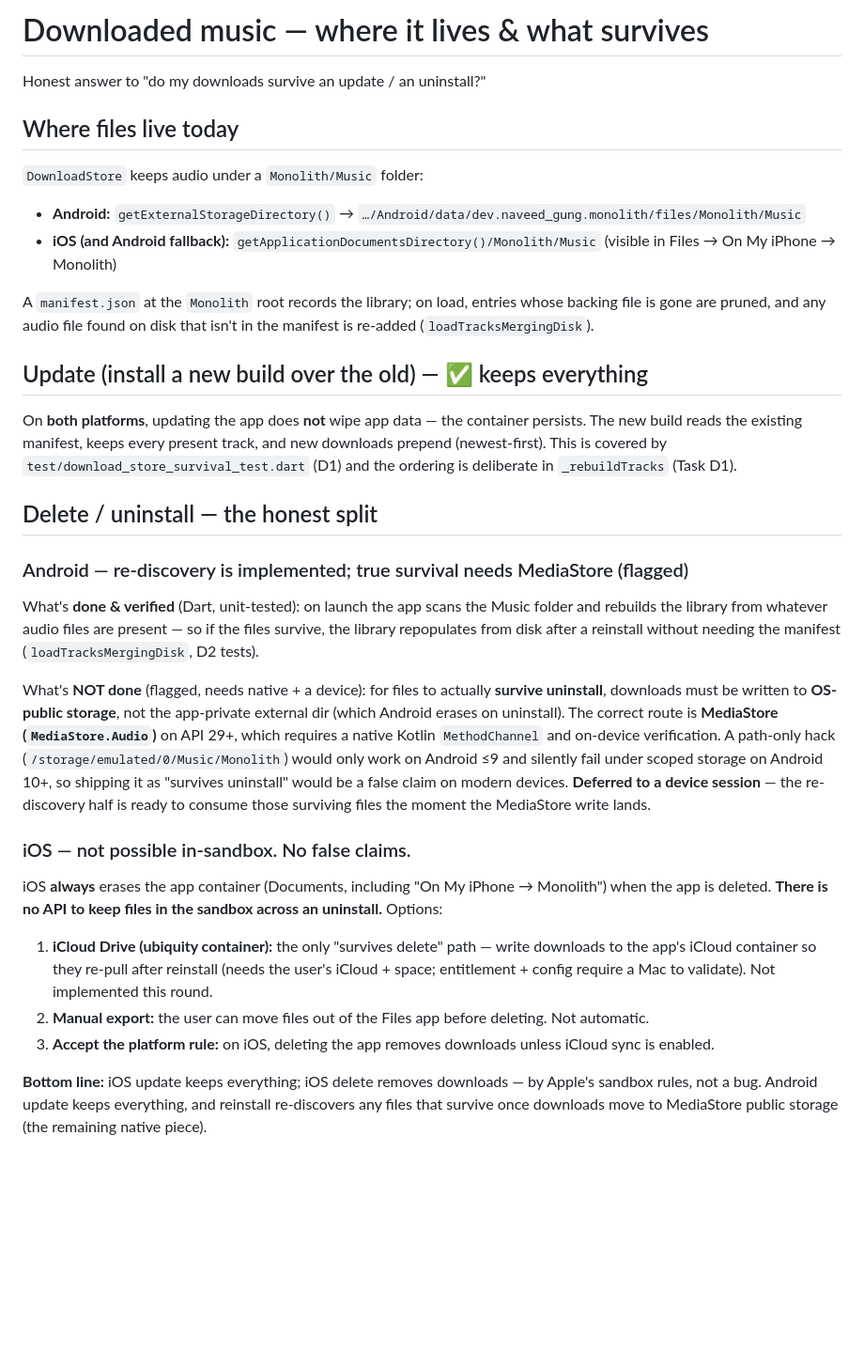
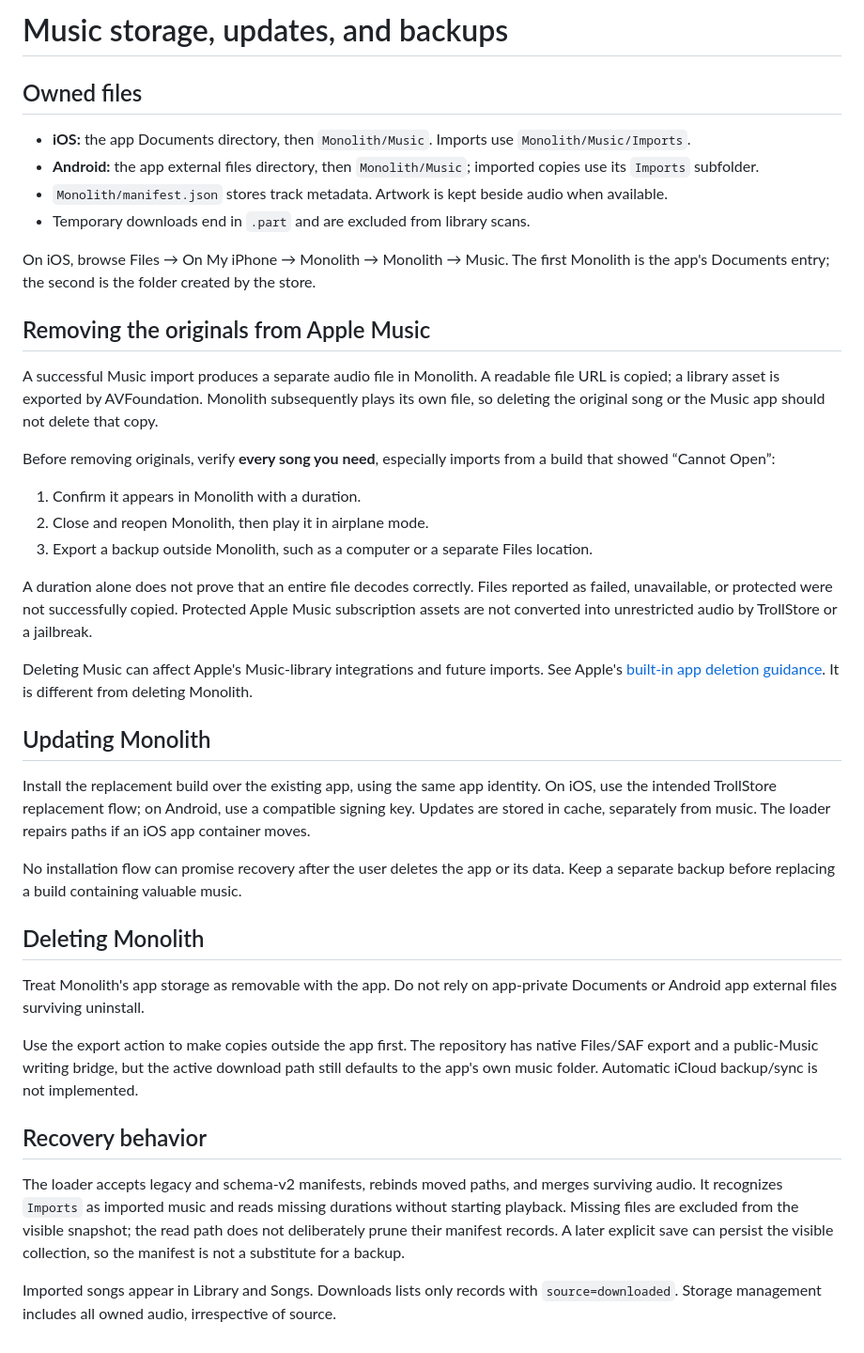
Before and after one commit to naveed-gung/Monolith, a Markdown page: docs/storage.md, the part around the change. Shown at 94% size. GitHub-like rendering; blank space fills up the shorter version.

Commit message:
docs(storage): update storage and backup documentation for iOS and Android

```diff
--- a/docs/storage.md
+++ b/docs/storage.md
@@ -1,64 +1,42 @@
-# Downloaded music — where it lives & what survives
+# Music storage, updates, and backups
 
-Honest answer to "do my downloads survive an update / an uninstall?"
+## Owned files
 
-## Where files live today
+- **iOS:** the app Documents directory, then `Monolith/Music`. Imports use `Monolith/Music/Imports`.
+- **Android:** the app external files directory, then `Monolith/Music`; imported copies use its `Imports` subfolder.
+- `Monolith/manifest.json` stores track metadata. Artwork is kept beside audio when available.
+- Temporary downloads end in `.part` and are excluded from library scans.
 
-`DownloadStore` keeps audio under a `Monolith/Music` folder:
+On iOS, browse Files → On My iPhone → Monolith → Monolith → Music. The first Monolith is the app's Documents entry; the second is the folder created by the store.
 
-- **Android:** `getExternalStorageDirectory()` →
-  `…/Android/data/dev.naveed_gung.monolith/files/Monolith/Music`
-- **iOS (and Android fallback):** `getApplicationDocumentsDirectory()/Monolith/Music`
-  (visible in Files → On My iPhone → Monolith)
+## Removing the originals from Apple Music
 
-A `manifest.json` at the `Monolith` root records the library; on load, entries
-whose backing file is gone are pruned, and any audio file found on disk that
-isn't in the manifest is re-added (`loadTracksMergingDisk`).
+A successful Music import produces a separate audio file in Monolith. A readable file URL is copied; a library asset is exported by AVFoundation. Monolith subsequently plays its own file, so deleting the original song or the Music app should not delete that copy.
 
-## Update (install a new build over the old) — ✅ keeps everything
+Before removing originals, verify **every song you need**, especially imports from a build that showed “Cannot Open”:
 
-On **both platforms**, updating the app does **not** wipe app data — the
-container persists. The new build reads the existing manifest, keeps every
-present track, and new downloads prepend (newest-first). This is covered by
-`test/download_store_survival_test.dart` (D1) and the ordering is deliberate in
-`_rebuildTracks` (Task D1).
+1. Confirm it appears in Monolith with a duration.
+2. Close and reopen Monolith, then play it in airplane mode.
+3. Export a backup outside Monolith, such as a computer or a separate Files location.
 
-## Delete / uninstall — the honest split
+A duration alone does not prove that an entire file decodes correctly. Files reported as failed, unavailable, or protected were not successfully copied. Protected Apple Music subscription assets are not converted into unrestricted audio by TrollStore or a jailbreak.
 
-### Android — re-discovery is implemented; true survival needs MediaStore (flagged)
+Deleting Music can affect Apple's Music-library integrations and future imports. See Apple's [built-in app deletion guidance](https://support.apple.com/en-nz/101264). It is different from deleting Monolith.
 
-What's **done & verified** (Dart, unit-tested): on launch the app scans the
-Music folder and rebuilds the library from whatever audio files are present —
-so if the files survive, the library repopulates from disk after a reinstall
-without needing the manifest (`loadTracksMergingDisk`, D2 tests).
+## Updating Monolith
 
-What's **NOT done** (flagged, needs native + a device): for files to actually
-**survive uninstall**, downloads must be written to **OS-public storage**, not
-the app-private external dir (which Android erases on uninstall). The correct
-route is **MediaStore (`MediaStore.Audio`)** on API 29+, which requires a native
-Kotlin `MethodChannel` and on-device verification. A path-only hack
-(`/storage/emulated/0/Music/Monolith`) would only work on Android ≤9 and silently
-fail under scoped storage on Android 10+, so shipping it as "survives uninstall"
-would be a false claim on modern devices. **Deferred to a device session** — the
-re-discovery half is ready to consume those surviving files the moment the
-MediaStore write lands.
+Install the replacement build over the existing app, using the same app identity. On iOS, use the intended TrollStore replacement flow; on Android, use a compatible signing key. Updates are stored in cache, separately from music. The loader repairs paths if an iOS app container moves.
 
-### iOS — not possible in-sandbox. No false claims.
+No installation flow can promise recovery after the user deletes the app or its data. Keep a separate backup before replacing a build containing valuable music.
 
-iOS **always** erases the app container (Documents, including
-"On My iPhone → Monolith") when the app is deleted. **There is no API to keep
-files in the sandbox across an uninstall.** Options:
+## Deleting Monolith
 
-1. **iCloud Drive (ubiquity container):** the only "survives delete" path — write
-   downloads to the app's iCloud container so they re-pull after reinstall (needs
-   the user's iCloud + space; entitlement + config require a Mac to validate). Not
-   implemented this round.
-2. **Manual export:** the user can move files out of the Files app before
-   deleting. Not automatic.
-3. **Accept the platform rule:** on iOS, deleting the app removes downloads
-   unless iCloud sync is enabled.
+Treat Monolith's app storage as removable with the app. Do not rely on app-private Documents or Android app external files surviving uninstall.
 
-**Bottom line:** iOS update keeps everything; iOS delete removes downloads — by
-Apple's sandbox rules, not a bug. Android update keeps everything, and reinstall
-re-discovers any files that survive once downloads move to MediaStore public
-storage (the remaining native piece).
+Use the export action to make copies outside the app first. The repository has native Files/SAF export and a public-Music writing bridge, but the active download path still defaults to the app's own music folder. Automatic iCloud backup/sync is not implemented.
+
+## Recovery behavior
+
+The loader accepts legacy and schema-v2 manifests, rebinds moved paths, and merges surviving audio. It recognizes `Imports` as imported music and reads missing durations without starting playback. Missing files are excluded from the visible snapshot; the read path does not deliberately prune their manifest records. A later explicit save can persist the visible collection, so the manifest is not a substitute for a backup.
+
+Imported songs appear in Library and Songs. Downloads lists only records with `source=downloaded`. Storage management includes all owned audio, irrespective of source.
```
